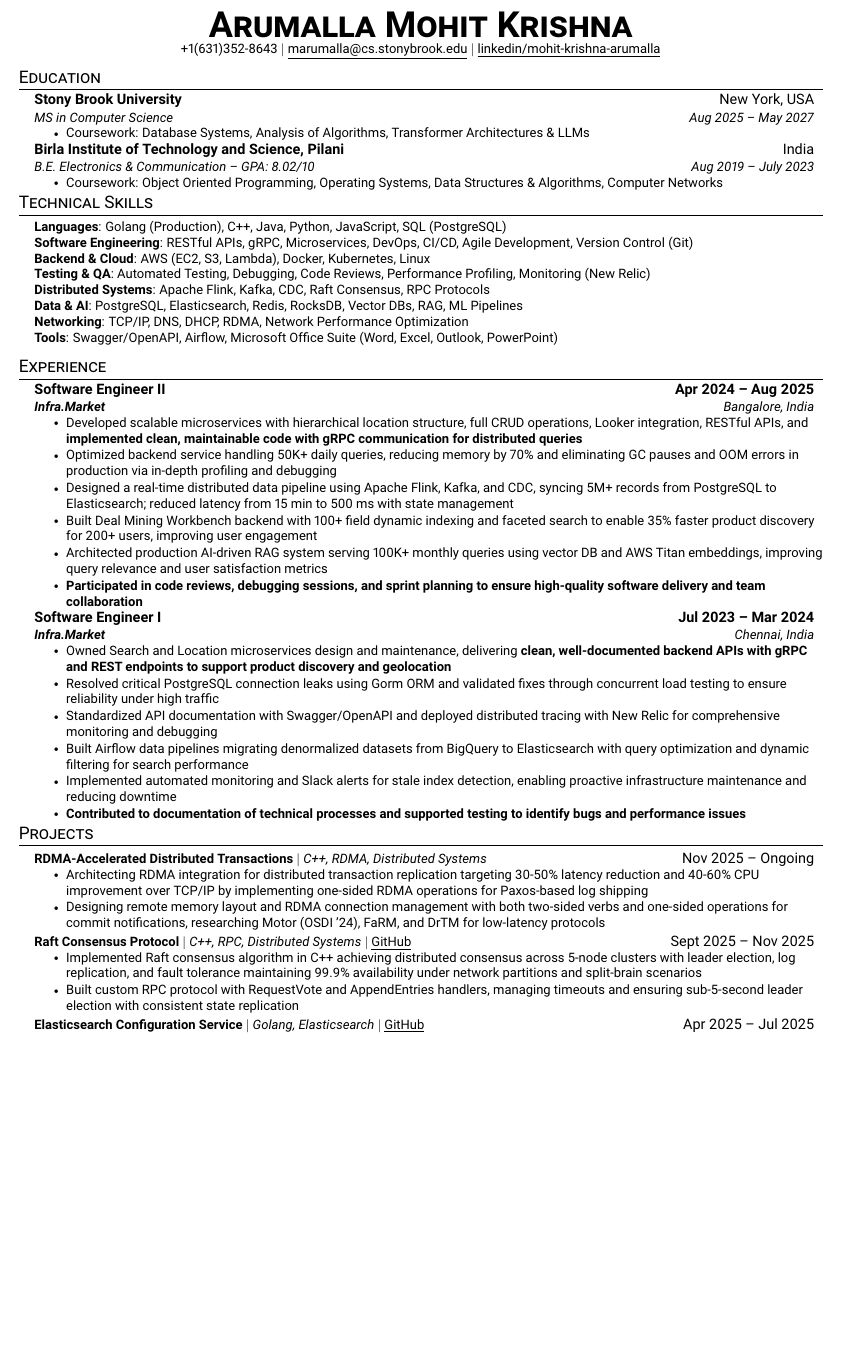
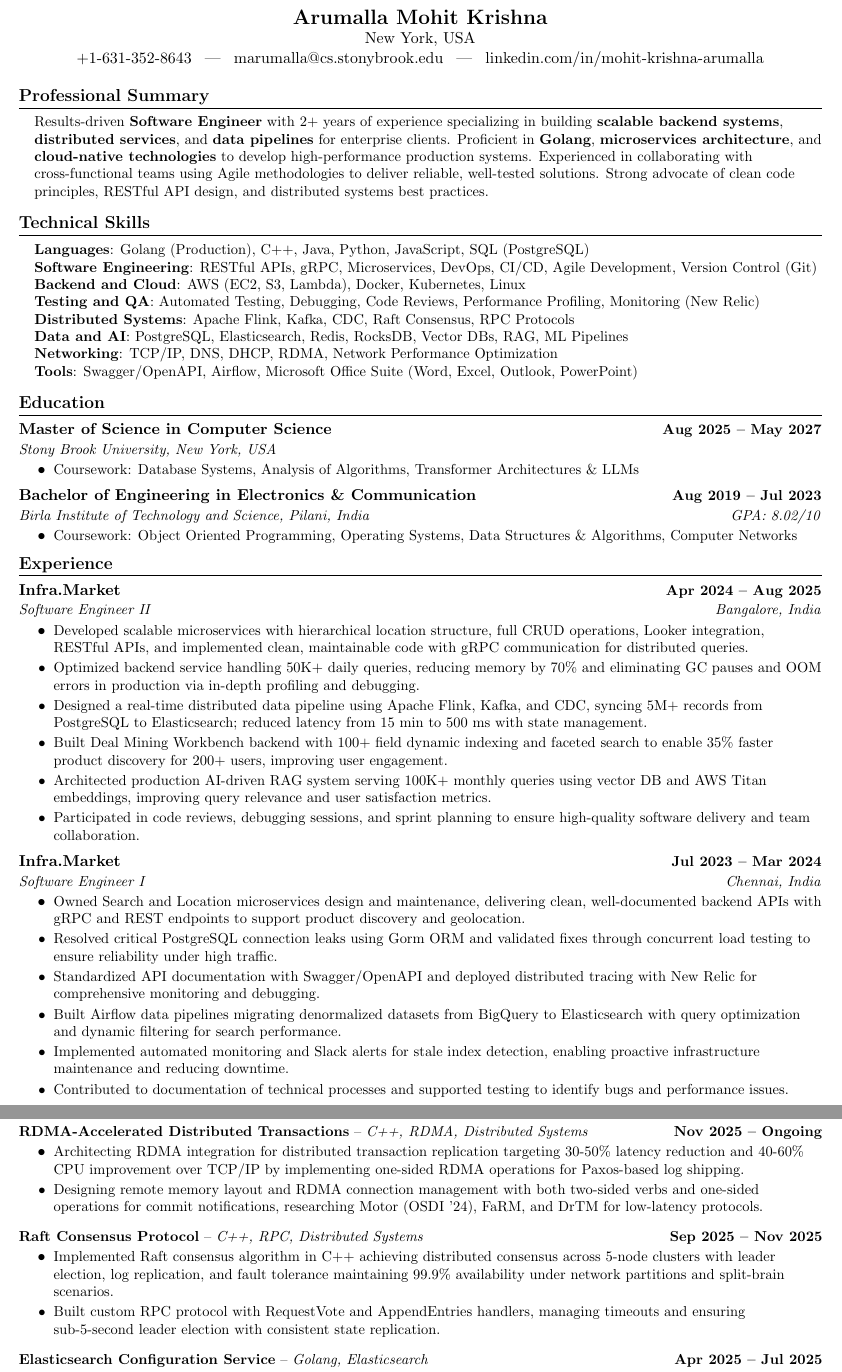
Before and after one commit to mohit-cell/Linkidin_jobs, a LaTeX document (msg_0f8e7ae81e1b5278006956e4f6c1a481a19167b388926fc918.tex): part of the page before the commit and two parts of pages 1 and 2 of 2 after it, the two joined at a grey line, cut at the place of the change, the shorter picture padded with empty space. Compiled offline with pdfLaTeX.

Commit message:
Update msg_0f8e7ae81e1b5278006956e4f6c1a481a19167b388926fc918.tex

```diff
--- a/msg_0f8e7ae81e1b5278006956e4f6c1a481a19167b388926fc918.tex
+++ b/msg_0f8e7ae81e1b5278006956e4f6c1a481a19167b388926fc918.tex
@@ -1,5 +1,4 @@
-\documentclass[letterpaper,10.95pt]{article}
-
+\documentclass[letterpaper,11pt]{article}
 \usepackage{latexsym}
 \usepackage[empty]{fullpage}
 \usepackage{titlesec}
@@ -81,93 +84,112 @@
 \begin{center}
-    \textbf{\Huge \scshape Arumalla Mohit Krishna} \\ \vspace{0pt}
-    \small +1(631)352-8643 $|$
-    \href{mailto:marumalla@cs.stonybrook.edu}{\underline{marumalla@cs.stonybrook.edu}} $|$
-    \href{https://linkedin.com/in/mohit-krishna-arumalla}{\underline{linkedin/mohit-krishna-arumalla}}
+  {\Large \textbf{Arumalla Mohit Krishna}} \\
+  New York, USA \\
+  +1-631-352-8643 \enspace | \enspace marumalla@cs.stonybrook.edu \enspace | \enspace \href{https://linkedin.com/in/mohit-krishna-arumalla}{linkedin.com/in/mohit-krishna-arumalla}
 \end{center}
 
-% Education
+%--PROFESSIONAL SUMMARY-----------
+\section{Professional Summary}
+  \begin{itemize}[leftmargin=0.15in, label={}]
+    \small{\item{
+     Results-driven \textbf{Software Engineer} with 2+ years of experience specializing in building \textbf{scalable backend systems}, \textbf{distributed services}, and \textbf{data pipelines} for enterprise clients. Proficient in \textbf{Golang}, \textbf{microservices architecture}, and \textbf{cloud-native technologies} to develop high-performance production systems. Experienced in collaborating with cross-functional teams using Agile methodologies to deliver reliable, well-tested solutions. Strong advocate of clean code principles, RESTful API design, and distributed systems best practices.
+    }}
+  \end{itemize}
+\vspace{-16pt}
+
+%-----------TECHNICAL SKILLS-----------
+\section{Technical Skills}
+ \begin{itemize}[leftmargin=0.15in, label={}]
+    \small{\item{
+     \textbf{Languages}: Golang (Production), C++, Java, Python, JavaScript, SQL (PostgreSQL) \\
+     \textbf{Software Engineering}: RESTful APIs, gRPC, Microservices, DevOps, CI/CD, Agile Development, Version Control (Git) \\
+     \textbf{Backend and Cloud}: AWS (EC2, S3, Lambda), Docker, Kubernetes, Linux \\
+     \textbf{Testing and QA}: Automated Testing, Debugging, Code Reviews, Performance Profiling, Monitoring (New Relic) \\
+     \textbf{Distributed Systems}: Apache Flink, Kafka, CDC, Raft Consensus, RPC Protocols \\
+     \textbf{Data and AI}: PostgreSQL, Elasticsearch, Redis, RocksDB, Vector DBs, RAG, ML Pipelines \\
+     \textbf{Networking}: TCP/IP, DNS, DHCP, RDMA, Network Performance Optimization \\
+     \textbf{Tools}: Swagger/OpenAPI, Airflow, Microsoft Office Suite (Word, Excel, Outlook, PowerPoint)
+    }}
+ \end{itemize}
+\vspace{-16pt}
+
+%-----------EDUCATION-----------
 \section{Education}
   \resumeSubHeadingListStart
     \resumeSubheading
-      {Stony Brook University}{New York, USA}
-      {MS in Computer Science}{Aug 2025 -- May 2027}
+      {Master of Science in Computer Science}{\textbf{Aug 2025 -- May 2027}}
+      {Stony Brook University, New York, USA}{}
       \resumeItemListStart
         \resumeItem{Coursework: Database Systems, Analysis of Algorithms, Transformer Architectures \& LLMs}
       \resumeItemListEnd
     \resumeSubheading
-      {Birla Institute of Technology and Science, Pilani}{India}
-      {B.E. Electronics \& Communication -- GPA: 8.02/10}{Aug 2019 -- July 2023}
+      {Bachelor of Engineering in Electronics \& Communication}{\textbf{Aug 2019 -- Jul 2023}}
+      {Birla Institute of Technology and Science, Pilani, India}{GPA: 8.02/10}
       \resumeItemListStart
         \resumeItem{Coursework: Object Oriented Programming, Operating Systems, Data Structures \& Algorithms, Computer Networks}
       \resumeItemListEnd
   \resumeSubHeadingListEnd
+\vspace{-16pt}
 
-% Technical Skills
-\section{Technical Skills}
- \begin{itemize}[leftmargin=0.15in, label={}]
-    \small{\item{
-     \textbf{Languages}{: Golang (Production), C++, Java, Python, JavaScript, SQL (PostgreSQL)} \\
-     \textbf{Software Engineering}{: RESTful APIs, gRPC, Microservices, DevOps, CI/CD, Agile Development, Version Control (Git)} \\
-     \textbf{Backend \& Cloud}{: AWS (EC2, S3, Lambda), Docker, Kubernetes, Linux} \\
-     \textbf{Testing \& QA}{: Automated Testing, Debugging, Code Reviews, Performance Profiling, Monitoring (New Relic)} \\
-     \textbf{Distributed Systems}{: Apache Flink, Kafka, CDC, Raft Consensus, RPC Protocols} \\
-     \textbf{Data \& AI}{: PostgreSQL, Elasticsearch, Redis, RocksDB, Vector DBs, RAG, ML Pipelines} \\
-     \textbf{Networking}{: TCP/IP, DNS, DHCP, RDMA, Network Performance Optimization} \\
-     \textbf{Tools}{: Swagger/OpenAPI, Airflow, Microsoft Office Suite (Word, Excel, Outlook, PowerPoint)}
-    }}
- \end{itemize}
-
-% Experience
+%-----------EXPERIENCE-----------
 \section{Experience}
   \resumeSubHeadingListStart
 
     \resumeSubheading
-      {\textbf{Software Engineer II}}{\textbf{Apr 2024 -- Aug 2025}}
-      {\textbf{Infra.Market}}{Bangalore, India}
+      {\textbf{Infra.Market}}{\textbf{Apr 2024 -- Aug 2025}}
+      {Software Engineer II}{Bangalore, India}
       \resumeItemListStart
-  \resumeItem{Developed scalable microservices with hierarchical location structure, full CRUD operations, Looker integration, RESTful APIs, and \textbf{implemented clean, maintainable code with gRPC communication for distributed queries}}
-  \resumeItem{Optimized backend service handling 50K+ daily queries, reducing memory by 70\% and eliminating GC pauses and OOM errors in production via in-depth profiling and debugging}
-  \resumeItem{Designed a real-time distributed data pipeline using Apache Flink, Kafka, and CDC, syncing 5M+ records from PostgreSQL to Elasticsearch; reduced latency from 15 min to 500 ms with state management}
-  \resumeItem{Built Deal Mining Workbench backend with 100+ field dynamic indexing and faceted search to enable 35\% faster product discovery for 200+ users, improving user engagement}
-  \resumeItem{Architected production AI-driven RAG system serving 100K+ monthly queries using vector DB and AWS Titan embeddings, improving query relevance and user satisfaction metrics}
-  \resumeItem{\textbf{Participated in code reviews, debugging sessions, and sprint planning to ensure high-quality software delivery and team collaboration}}
-\resumeItemListEnd
+        \resumeItem{Developed scalable microservices with hierarchical location structure, full CRUD operations, Looker integration, RESTful APIs, and implemented clean, maintainable code with gRPC communication for distributed queries.}
+        \resumeItem{Optimized backend service handling 50K+ daily queries, reducing memory by 70\% and eliminating GC pauses and OOM errors in production via in-depth profiling and debugging.}
+        \resumeItem{Designed a real-time distributed data pipeline using Apache Flink, Kafka, and CDC, syncing 5M+ records from PostgreSQL to Elasticsearch; reduced latency from 15 min to 500 ms with state management.}
+        \resumeItem{Built Deal Mining Workbench backend with 100+ field dynamic indexing and faceted search to enable 35\% faster product discovery for 200+ users, improving user engagement.}
+        \resumeItem{Architected production AI-driven RAG system serving 100K+ monthly queries using vector DB and AWS Titan embeddings, improving query relevance and user satisfaction metrics.}
+        \resumeItem{Participated in code reviews, debugging sessions, and sprint planning to ensure high-quality software delivery and team collaboration.}
+      \resumeItemListEnd
 
     \resumeSubheading
-      {\textbf{Software Engineer I}}{\textbf{Jul 2023 -- Mar 2024}}
-      {\textbf{Infra.Market}}{Chennai, India}
+      {\textbf{Infra.Market}}{\textbf{Jul 2023 -- Mar 2024}}
+      {Software Engineer I}{Chennai, India}
       \resumeItemListStart
-  \resumeItem{Owned Search and Location microservices design and maintenance, delivering \textbf{clean, well-documented backend APIs with gRPC and REST endpoints to support product discovery and geolocation}}
-  \resumeItem{Resolved critical PostgreSQL connection leaks using Gorm ORM and validated fixes through concurrent load testing to ensure reliability under high traffic}
-  \resumeItem{Standardized API documentation with Swagger/OpenAPI and deployed distributed tracing with New Relic for comprehensive monitoring and debugging}
-  \resumeItem{Built Airflow data pipelines migrating denormalized datasets from BigQuery to Elasticsearch with query optimization and dynamic filtering for search performance}
-  \resumeItem{Implemented automated monitoring and Slack alerts for stale index detection, enabling proactive infrastructure maintenance and reducing downtime}
-  \resumeItem{\textbf{Contributed to documentation of technical processes and supported testing to identify bugs and performance issues}}
-\resumeItemListEnd
+        \resumeItem{Owned Search and Location microservices design and maintenance, delivering clean, well-documented backend APIs with gRPC and REST endpoints to support product discovery and geolocation.}
+        \resumeItem{Resolved critical PostgreSQL connection leaks using Gorm ORM and validated fixes through concurrent load testing to ensure reliability under high traffic.}
+        \resumeItem{Standardized API documentation with Swagger/OpenAPI and deployed distributed tracing with New Relic for comprehensive monitoring and debugging.}
+        \resumeItem{Built Airflow data pipelines migrating denormalized datasets from BigQuery to Elasticsearch with query optimization and dynamic filtering for search performance.}
+        \resumeItem{Implemented automated monitoring and Slack alerts for stale index detection, enabling proactive infrastructure maintenance and reducing downtime.}
+        \resumeItem{Contributed to documentation of technical processes and supported testing to identify bugs and performance issues.}
+      \resumeItemListEnd
 
   \resumeSubHeadingListEnd
+\vspace{-16pt}
 
-% Projects
+%-----------PROJECTS-----------
 \section{Projects}
+    \vspace{-5pt}
     \resumeSubHeadingListStart
+
       \resumeProjectHeading
-          {\textbf{RDMA-Accelerated Distributed Transactions} $|$ \emph{C++, RDMA, Distributed Systems}}{Nov 2025 -- Ongoing}
+          {\textbf{RDMA-Accelerated Distributed Transactions} -- \emph{C++, RDMA, Distributed Systems}}{Nov 2025 -- Ongoing}
           \resumeItemListStart
-            \resumeItem{Architecting RDMA integration for distributed transaction replication targeting 30-50\% latency reduction and 40-60\% CPU improvement over TCP/IP by implementing one-sided RDMA operations for Paxos-based log shipping}
-            \resumeItem{Designing remote memory layout and RDMA connection management with both two-sided verbs and one-sided operations for commit notifications, researching Motor (OSDI '24), FaRM, and DrTM for low-latency protocols}
+            \resumeItem{Architecting RDMA integration for distributed transaction replication targeting 30-50\% latency reduction and 40-60\% CPU improvement over TCP/IP by implementing one-sided RDMA operations for Paxos-based log shipping.}
+            \resumeItem{Designing remote memory layout and RDMA connection management with both two-sided verbs and one-sided operations for commit notifications, researching Motor (OSDI '24), FaRM, and DrTM for low-latency protocols.}
           \resumeItemListEnd
+          \vspace{-13pt}
+
       \resumeProjectHeading
-          {\textbf{Raft Consensus Protocol} $|$ \emph{C++, RPC, Distributed Systems} $|$ \href{https://github.com}{\underline{GitHub}}}{Sept 2025 -- Nov 2025}
+          {\textbf{Raft Consensus Protocol} -- \emph{C++, RPC, Distributed Systems}}{Sep 2025 -- Nov 2025}
           \resumeItemListStart
-            \resumeItem{Implemented Raft consensus algorithm in C++ achieving distributed consensus across 5-node clusters with leader election, log replication, and fault tolerance maintaining 99.9\% availability under network partitions and split-brain scenarios}
-            \resumeItem{Built custom RPC protocol with RequestVote and AppendEntries handlers, managing timeouts and ensuring sub-5-second leader election with consistent state replication}
+            \resumeItem{Implemented Raft consensus algorithm in C++ achieving distributed consensus across 5-node clusters with leader election, log replication, and fault tolerance maintaining 99.9\% availability under network partitions and split-brain scenarios.}
+            \resumeItem{Built custom RPC protocol with RequestVote and AppendEntries handlers, managing timeouts and ensuring sub-5-second leader election with consistent state replication.}
           \resumeItemListEnd
+          \vspace{-13pt}
+
       \resumeProjectHeading
-          {\textbf{Elasticsearch Configuration Service} $|$ \emph{Golang, Elasticsearch} $|$ \href{https://github.com}{\underline{GitHub}}}{Apr 2025 -- Jul 2025}
+          {\textbf{Elasticsearch Configuration Service} -- \emph{Golang, Elasticsearch}}{Apr 2025 -- Jul 2025}
           \resumeItemListStart
-            \resumeItem{Engineered platform abstraction layer with self-serve RESTful APIs for Elasticsearch operations, enabling teams to provision search infrastructure without specialized expertise}
-            \resumeItem{Designed Golang backend services for automated index lifecycle management, schema versioning, and query optimization, reducing setup time by 70\% with infrastructure-as-code and rollback capabilities}
+            \resumeItem{Engineered platform abstraction layer with self-serve RESTful APIs for Elasticsearch operations, enabling teams to provision search infrastructure without specialized expertise.}
+            \resumeItem{Designed Golang backend services for automated index lifecycle management, schema versioning, and query optimization, reducing setup time by 70\% with infrastructure-as-code and rollback capabilities.}
           \resumeItemListEnd
+
     \resumeSubHeadingListEnd
+\vspace{-15pt}
 
 \end{document}
```
Also changed, not shown: msg_0f8e7ae81e1b5278006956e4f6c1a481a19167b388926fc918.tex (48 more changed lines).
